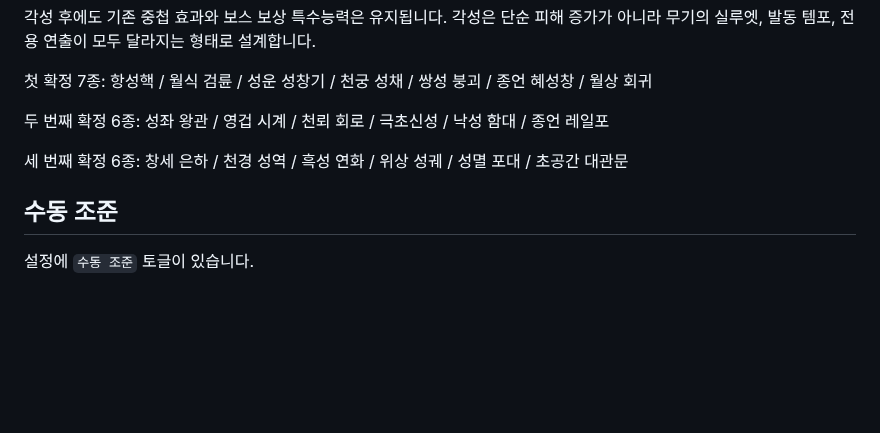
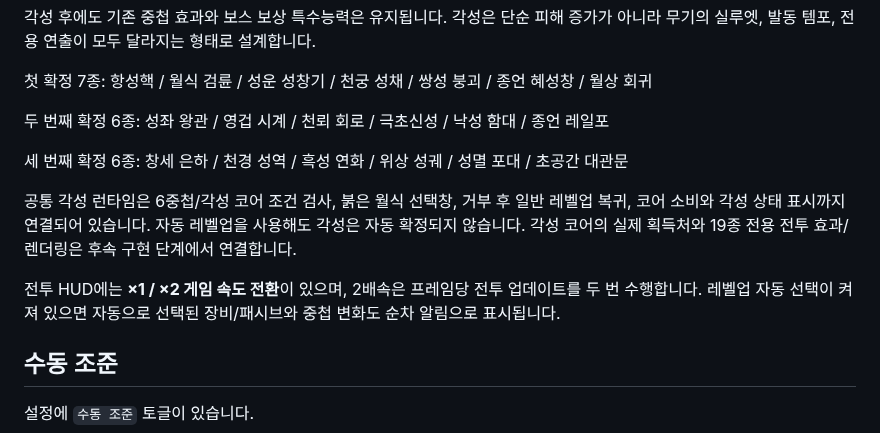
Before and after one commit to q93503128-a11y/Stackfall, a Markdown page: README.md, the part around the change. GitHub-like rendering; blank space fills up the shorter version.

Commit message:
Sync runtime controls and awakening foundation to README

```diff
--- a/README.md
+++ b/README.md
@@ -134,6 +134,10 @@ python -m http.server 8000
 두 번째 확정 6종: 성좌 왕관 / 영겁 시계 / 천뢰 회로 / 극초신성 / 낙성 함대 / 종언 레일포
 
 세 번째 확정 6종: 창세 은하 / 천경 성역 / 흑성 연화 / 위상 성궤 / 성멸 포대 / 초공간 대관문
+
+공통 각성 런타임은 6중첩/각성 코어 조건 검사, 붉은 월식 선택창, 거부 후 일반 레벨업 복귀, 코어 소비와 각성 상태 표시까지 연결되어 있습니다. 자동 레벨업을 사용해도 각성은 자동 확정되지 않습니다. 각성 코어의 실제 획득처와 19종 전용 전투 효과/렌더링은 후속 구현 단계에서 연결합니다.
+
+전투 HUD에는 **×1 / ×2 게임 속도 전환**이 있으며, 2배속은 프레임당 전투 업데이트를 두 번 수행합니다. 레벨업 자동 선택이 켜져 있으면 자동으로 선택된 장비/패시브와 중첩 변화도 순차 알림으로 표시됩니다.
 
 ## 수동 조준
 
```
